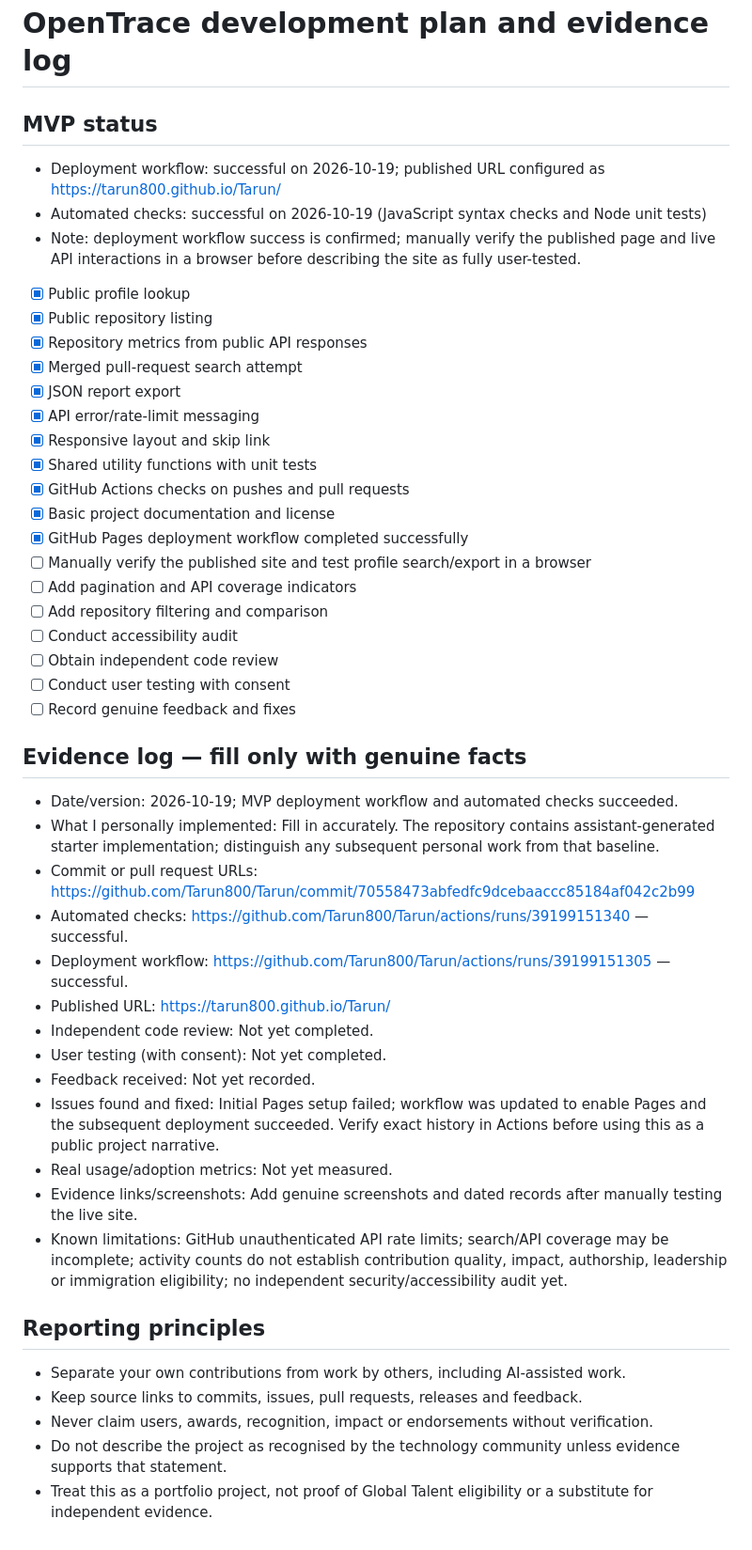
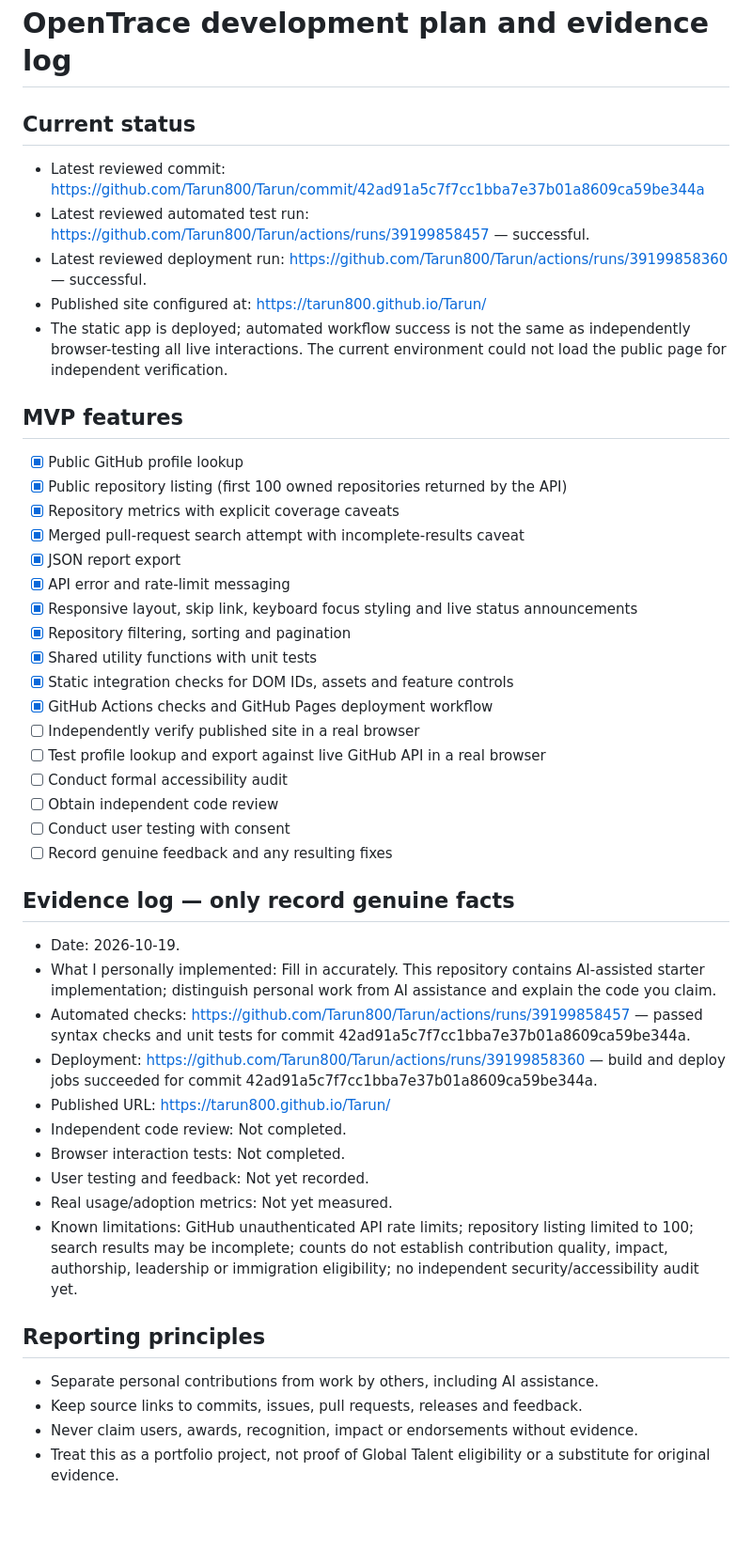
Before and after one commit to Tarun800/Tarun, a Markdown page: opentrace/PROJECT_PLAN.md, the part around the change. Shown at 94% size. Drawn GitHub-style; blank space fills up the shorter version.

Commit message:
Refresh OpenTrace release status and validation checklist

```diff
--- a/opentrace/PROJECT_PLAN.md
+++ b/opentrace/PROJECT_PLAN.md
@@ -1,46 +1,45 @@
 # OpenTrace development plan and evidence log
 
-## MVP status
-- Deployment workflow: successful on 2026-10-19; published URL configured as https://tarun800.github.io/Tarun/
-- Automated checks: successful on 2026-10-19 (JavaScript syntax checks and Node unit tests)
-- Note: deployment workflow success is confirmed; manually verify the published page and live API interactions in a browser before describing the site as fully user-tested.
-- [x] Public profile lookup
-- [x] Public repository listing
-- [x] Repository metrics from public API responses
-- [x] Merged pull-request search attempt
+## Current status
+- Latest reviewed commit: https://github.com/Tarun800/Tarun/commit/42ad91a5c7f7cc1bba7e37b01a8609ca59be344a
+- Latest reviewed automated test run: https://github.com/Tarun800/Tarun/actions/runs/39199858457 — successful.
+- Latest reviewed deployment run: https://github.com/Tarun800/Tarun/actions/runs/39199858360 — successful.
+- Published site configured at: https://tarun800.github.io/Tarun/
+- The static app is deployed; automated workflow success is not the same as independently browser-testing all live interactions. The current environment could not load the public page for independent verification.
+
+## MVP features
+- [x] Public GitHub profile lookup
+- [x] Public repository listing (first 100 owned repositories returned by the API)
+- [x] Repository metrics with explicit coverage caveats
+- [x] Merged pull-request search attempt with incomplete-results caveat
 - [x] JSON report export
-- [x] API error/rate-limit messaging
-- [x] Responsive layout and skip link
+- [x] API error and rate-limit messaging
+- [x] Responsive layout, skip link, keyboard focus styling and live status announcements
+- [x] Repository filtering, sorting and pagination
 - [x] Shared utility functions with unit tests
-- [x] GitHub Actions checks on pushes and pull requests
-- [x] Basic project documentation and license
-- [x] GitHub Pages deployment workflow completed successfully
-- [ ] Manually verify the published site and test profile search/export in a browser
-- [ ] Add pagination and API coverage indicators
-- [ ] Add repository filtering and comparison
-- [ ] Conduct accessibility audit
+- [x] Static integration checks for DOM IDs, assets and feature controls
+- [x] GitHub Actions checks and GitHub Pages deployment workflow
+- [ ] Independently verify published site in a real browser
+- [ ] Test profile lookup and export against live GitHub API in a real browser
+- [ ] Conduct formal accessibility audit
 - [ ] Obtain independent code review
 - [ ] Conduct user testing with consent
-- [ ] Record genuine feedback and fixes
+- [ ] Record genuine feedback and any resulting fixes
 
-## Evidence log — fill only with genuine facts
-- Date/version: 2026-10-19; MVP deployment workflow and automated checks succeeded.
-- What I personally implemented: Fill in accurately. The repository contains assistant-generated starter implementation; distinguish any subsequent personal work from that baseline.
-- Commit or pull request URLs: https://github.com/Tarun800/Tarun/commit/70558473abfedfc9dcebaaccc85184af042c2b99
-- Automated checks: https://github.com/Tarun800/Tarun/actions/runs/39199151340 — successful.
-- Deployment workflow: https://github.com/Tarun800/Tarun/actions/runs/39199151305 — successful.
+## Evidence log — only record genuine facts
+- Date: 2026-10-19.
+- What I personally implemented: Fill in accurately. This repository contains AI-assisted starter implementation; distinguish personal work from AI assistance and explain the code you claim.
+- Automated checks: https://github.com/Tarun800/Tarun/actions/runs/39199858457 — passed syntax checks and unit tests for commit 42ad91a5c7f7cc1bba7e37b01a8609ca59be344a.
+- Deployment: https://github.com/Tarun800/Tarun/actions/runs/39199858360 — build and deploy jobs succeeded for commit 42ad91a5c7f7cc1bba7e37b01a8609ca59be344a.
 - Published URL: https://tarun800.github.io/Tarun/
-- Independent code review: Not yet completed.
-- User testing (with consent): Not yet completed.
-- Feedback received: Not yet recorded.
-- Issues found and fixed: Initial Pages setup failed; workflow was updated to enable Pages and the subsequent deployment succeeded. Verify exact history in Actions before using this as a public project narrative.
+- Independent code review: Not completed.
+- Browser interaction tests: Not completed.
+- User testing and feedback: Not yet recorded.
 - Real usage/adoption metrics: Not yet measured.
-- Evidence links/screenshots: Add genuine screenshots and dated records after manually testing the live site.
-- Known limitations: GitHub unauthenticated API rate limits; search/API coverage may be incomplete; activity counts do not establish contribution quality, impact, authorship, leadership or immigration eligibility; no independent security/accessibility audit yet.
+- Known limitations: GitHub unauthenticated API rate limits; repository listing limited to 100; search results may be incomplete; counts do not establish contribution quality, impact, authorship, leadership or immigration eligibility; no independent security/accessibility audit yet.
 
 ## Reporting principles
-- Separate your own contributions from work by others, including AI-assisted work.
+- Separate personal contributions from work by others, including AI assistance.
 - Keep source links to commits, issues, pull requests, releases and feedback.
-- Never claim users, awards, recognition, impact or endorsements without verification.
-- Do not describe the project as recognised by the technology community unless evidence supports that statement.
-- Treat this as a portfolio project, not proof of Global Talent eligibility or a substitute for independent evidence.
+- Never claim users, awards, recognition, impact or endorsements without evidence.
+- Treat this as a portfolio project, not proof of Global Talent eligibility or a substitute for original evidence.
```
